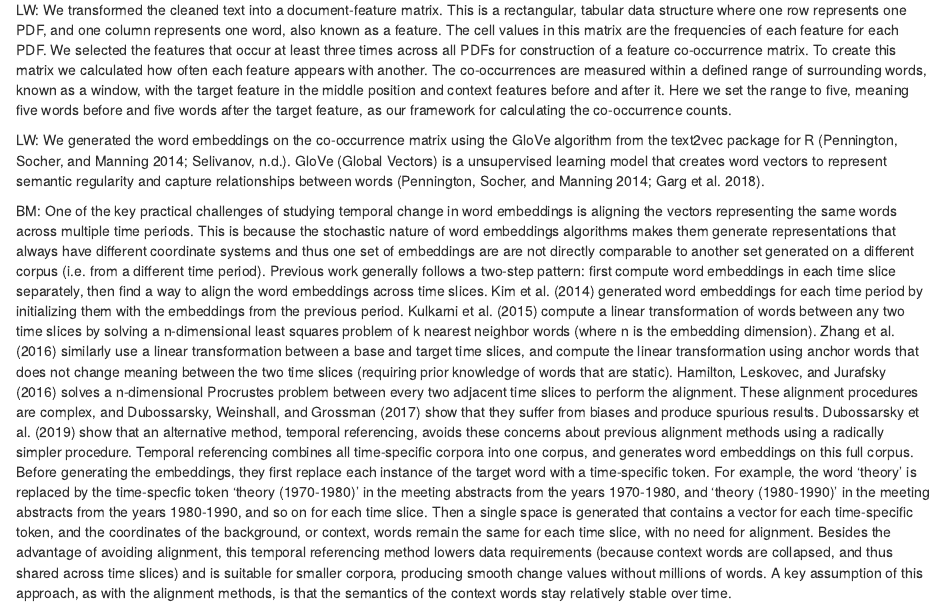
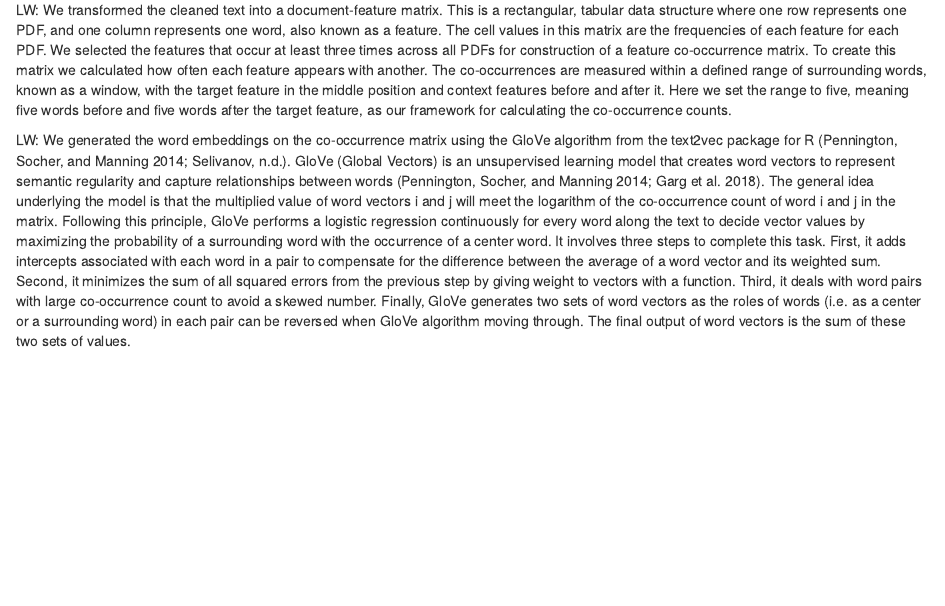
Before and after one commit to benmarwick/saa-meeting-abstracts, an R Markdown document (documents/paper.Rmd): the page in a window 1100 px wide, from 2640 px down. Rendered offline with R 4.5, knitr and Pandoc, with nearby package versions; some code elsewhere in the file could not run offline.

Commit message:
update method section

```diff
--- a/documents/paper.Rmd
+++ b/documents/paper.Rmd
@@ -63,13 +63,15 @@ LW: The PDFs for the years 1962-1994 contain images of pages, and after 2005 the
 
 LW: We transformed the cleaned text into a document-feature matrix. This is a rectangular, tabular data structure where one row represents one PDF, and one column represents one word, also known as a feature. The cell values in this matrix are the frequencies of each feature for each PDF. We selected the features that occur at least three times across all PDFs for construction of a feature co-occurrence matrix. To create this matrix we calculated how often each feature appears with another. The co-occurrences are measured within a defined range of surrounding words, known as a window, with the target feature in the middle position and context features before and after it. Here we set the range to five, meaning five words before and five words after the target feature, as our framework for calculating the co-occurrence counts.
 
-LW: We generated the word embeddings on the co-occurrence matrix using the GloVe algorithm from the text2vec package for R [@Pennington2014; @Selivanov2016]. GloVe (Global Vectors) is a unsupervised learning model that creates word vectors to represent semantic regularity and capture relationships between words [@Pennington2014; @Garg2018].
+LW: We generated the word embeddings on the co-occurrence matrix using the GloVe algorithm from the text2vec package for R [@Pennington2014; @Selivanov2016]. GloVe (Global Vectors) is an unsupervised learning model that creates word vectors to represent semantic regularity and capture relationships between words [@Pennington2014; @Garg2018]. The general idea underlying the model is that the multiplied value of word vectors i and j will meet the logarithm of the co-occurrence count of word i and j in the matrix. Following this principle, GloVe performs a logistic regression continuously for every word along the text to decide vector values by maximizing the probability of a surrounding word with the occurrence of a center word. It involves three steps to complete this task. First, it adds intercepts associated with each word in a pair to compensate for the difference between the average of a word vector and its weighted sum. Second, it minimizes the sum of all squared errors from the previous step by giving weight to vectors with a function. Third, it deals with word pairs with large co-occurrence count to avoid a skewed number. Finally, GloVe generates two sets of word vectors as the roles of words (i.e. as a center or a surrounding word) in each pair can be reversed when GloVe algorithm moving through. The final output of word vectors is the sum of these two sets of values.
 
 <!-- one paragraph of plain and simple description of how Glove computes word vectors from co-oc matrix -->
 
 BM: One of the key practical challenges of studying temporal change in word embeddings is aligning the vectors representing the same words across multiple time periods. This is because the stochastic nature of word embeddings algorithms makes them generate representations that always have different coordinate systems and thus one set of embeddings are are not directly comparable to another set generated on a different corpus (i.e. from a different time period). Previous work generally follows a two-step pattern: first compute word embeddings in each time slice separately, then find a way to align the word embeddings across time slices. @kim2014temporal generated word embeddings for each time period by initializing them with the embeddings from the previous period. @kulkarni2015statistically compute a linear transformation of words between any two time slices by solving a n-dimensional least squares problem of k nearest neighbor words (where n is the embedding dimension). @zhang2016past similarly use a linear transformation between a base and target time slices, and compute the linear transformation using anchor words that does not change meaning between the two time slices (requiring prior knowledge of words that are static). @hamilton2016diachronic solves a n-dimensional Procrustes problem between every two adjacent time slices to perform the alignment. These alignment procedures are complex, and @dubossarsky2017outta show that they suffer from biases and produce spurious results. @dubossarsky2019time show that an alternative method, temporal referencing, avoids these concerns about previous alignment methods using a radically simpler procedure. Temporal referencing combines all time-specific corpora into one corpus, and generates word embeddings on this full corpus. Before generating the embeddings, they first replace each instance of the target word with a time-specific token. For example, the word 'theory' is replaced by the time-specfic token 'theory (1970-1980)' in the meeting abstracts from the years 1970-1980, and 'theory (1980-1990)' in the meeting abstracts from the years 1980-1990, and so on for each time slice. Then a single space is generated that contains a vector for each time-specific token, and the coordinates of the background, or context, words remain the same for each time slice, with no need for alignment. Besides the advantage of avoiding alignment, this temporal referencing method lowers data requirements (because context words are collapsed, and thus shared across time slices) and is suitable for smaller corpora, producing smooth change values without millions of words. A key assumption of this approach, as with the alignment methods, is that the semantics of the context words stay relatively stable over time.
 
 BM: Once the embeddings had been generated, we visualized the word vector values to explore the historical trends of word meanings in archaeology. We first subset the corpus to identify the words that are semantically similar to our target word using the cosine distance measure on pairs of word vectors. These similar words become the context words that map the semantic space that our target word moves through over time. Then we used the t-Distributed Stochastic Neighbor Embedding (t-SNE) method [@maaten2008visualizing] for constructing a two dimensional embedding of the word vectors to reduce the high dimensionality of the word vectors so they can projected on a scatter plot. t-SNE is a visualisation method that retaining the local structure of the data while also revealing some important global structure (such as clusters). This is useful for placing similar words close together on the plot, while maximizing the distance between dissimilar words. While t-SNE is highly flexible, and can often find structure where other dimensionality-reduction algorithms, such as PCA, cannot [@balamurali2016t], it can produce plots that are difficult to interpret, and some elements can be highly senstive to different hyperparameter settings, for example the size of the clusters and inter-cluster distances [@wattenberg2016how]. A key limitation is that because t-SNE is non-linear (compared to PCA which is a linear transformation) and adapts to the underlying data, performing different transformations on different regions of the data, t-SNE plots are not easily interpretable in terms of the axes/units of the original, high-dimensional data.
+
+
 
 <!-- one paragraph of explaining how did we choose these words -->
 
```
